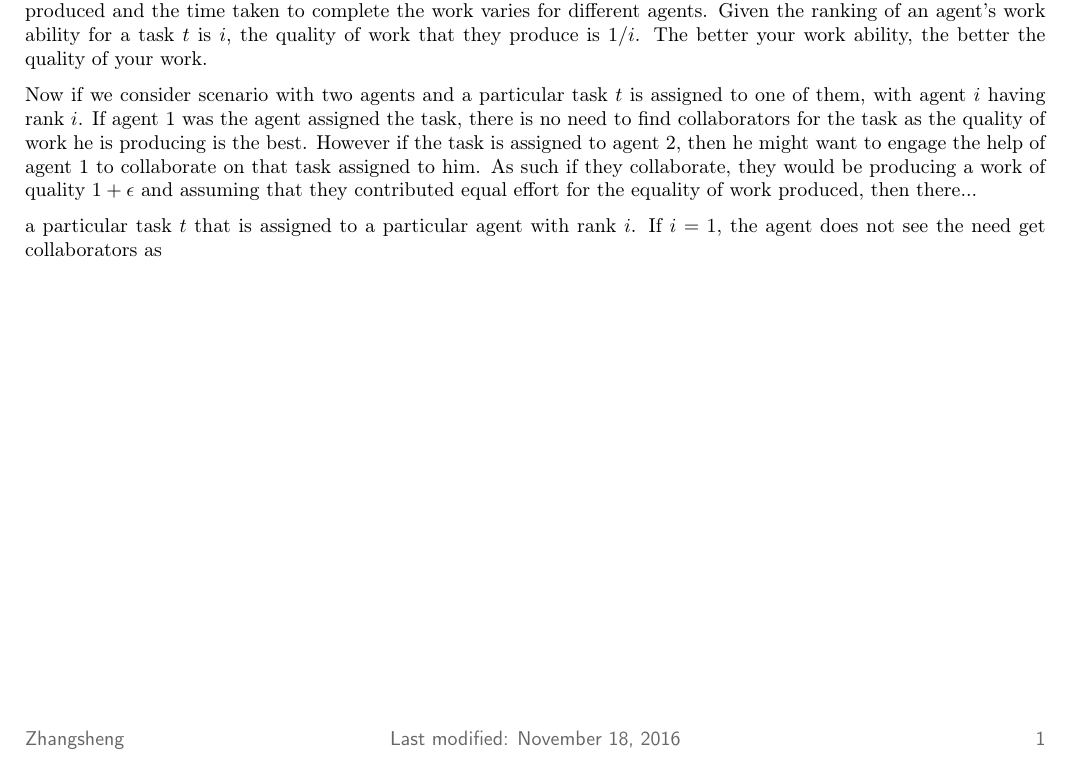
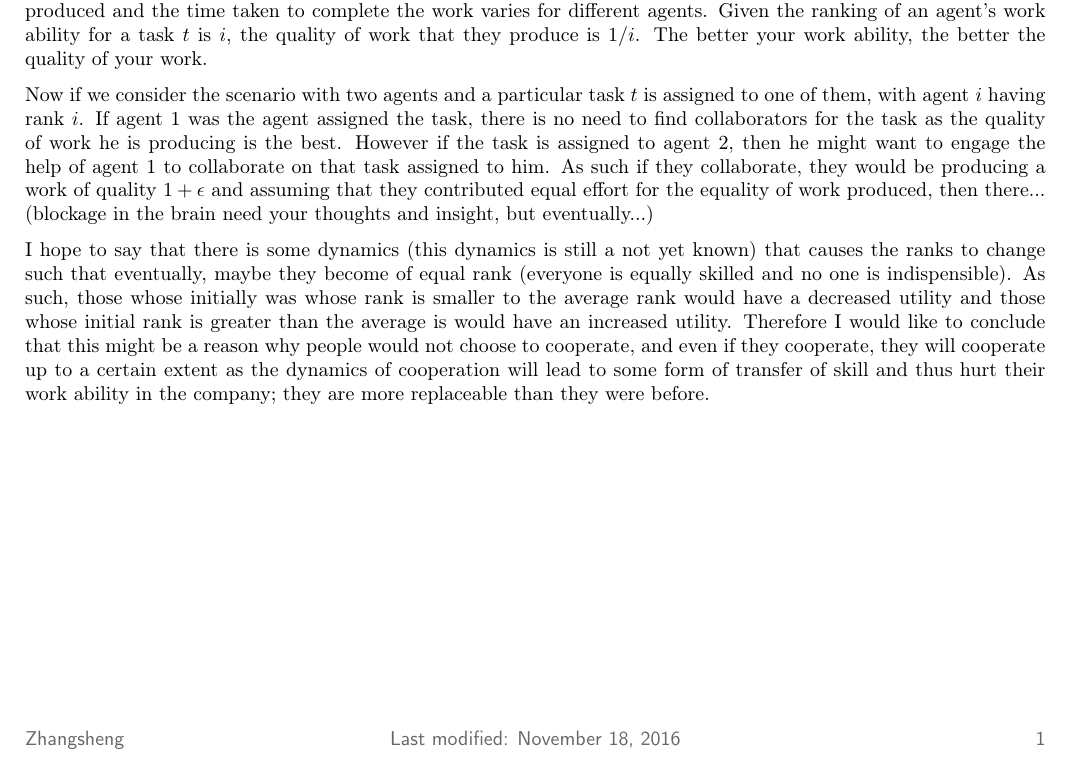
Before and after one commit to zunction/HomeworkTeX, a LaTeX document (Algorithmic Game Theory/generalidea.tex): part of the page, cut so that both start at the same text. Compiled offline with pdfLaTeX.

Commit message:
for hung to read

```diff
--- a/Algorithmic Game Theory/generalidea.tex
+++ b/Algorithmic Game Theory/generalidea.tex
@@ -135,10 +135,12 @@ This discussion attempts to analyse the cooperation and competition problem usin
 \end{figure}
 In a cooperation and competition problem, instead of looking at how much time the agent spends on his own project and how much time on helping other agents, we just consider the nature of the agent; whether the agent is cooperative or competitive. Now we consider a company with $k$ agents and with some measure, we can rank the agents based on their work ability. Here, work ability is with respect to a particular task. For example, if we have two agents, an account and a secretary, the work ability of an account is higher for account work as compared to the secretary and vice versa the work ability of a secretary is higher for secretarial duties. For such a task, we assume that every agent can complete it by himself, however, due to the agent's own work ability for a particular task, the quality of the work produced and the time taken to complete the work varies for different agents. Given the ranking of an agent's work ability for a task $t$ is $i$, the quality of work that they produce is $1/i$. The better your work ability, the better the quality of your work.
 
-Now if we consider scenario with two agents and a particular task $t$ is assigned to one of them, with agent $i$ having rank $i$. If agent 1 was the agent assigned the task, there is no need to find collaborators for the task as the quality of work he is producing is the best. However if the task is assigned to agent 2, then he might want to engage the help of agent 1 to collaborate on that task assigned to him. As such if they collaborate, they would be producing a work of quality $1+\epsilon$ and assuming that they contributed equal effort for the equality of work produced, then there...
+Now if we consider the scenario with two agents and a particular task $t$ is assigned to one of them, with agent $i$ having rank $i$. If agent 1 was the agent assigned the task, there is no need to find collaborators for the task as the quality of work he is producing is the best. However if the task is assigned to agent 2, then he might want to engage the help of agent 1 to collaborate on that task assigned to him. As such if they collaborate, they would be producing a work of quality $1+\epsilon$ and assuming that they contributed equal effort for the equality of work produced, then there... (blockage in the brain need your thoughts and insight, but eventually...)
+
+I hope to say that there is some dynamics (this dynamics is still a not yet known) that causes the ranks to change such that eventually, maybe they become of equal rank (everyone is equally skilled and no one is indispensible). As such, those whose initially was whose rank is smaller to the average rank would have a decreased utility and those whose initial rank is greater than the average is would have an increased utility. Therefore I would like to conclude that this might be a reason why people would not choose to cooperate, and even if they cooperate, they will cooperate up to a certain extent as the dynamics of cooperation will lead to some form of transfer of skill and thus hurt their work ability in the company; they are more replaceable than they were before.
 
 
-a particular task $t$ that is assigned to a particular agent with rank $i$. If $i=1$, the agent does not see the need get collaborators as
+%a particular task $t$ that is assigned to a particular agent with rank $i$. If $i=1$, the agent does not see the need get collaborators as
 
 
 
```
Also changed, not shown: Algorithmic Game Theory/generalidea.pdf.
